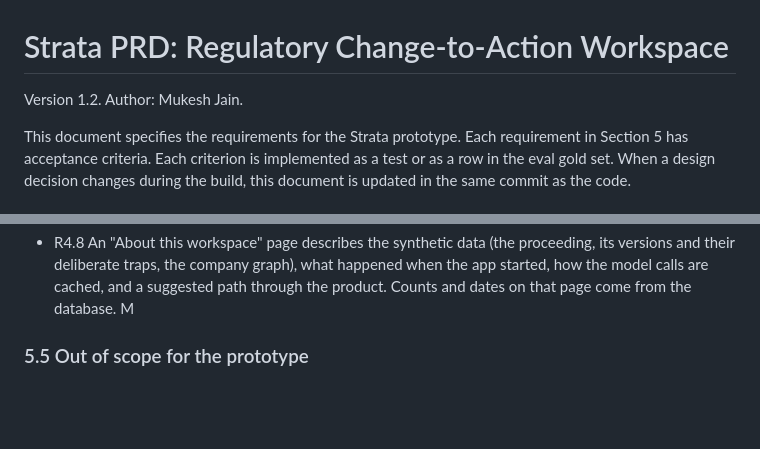
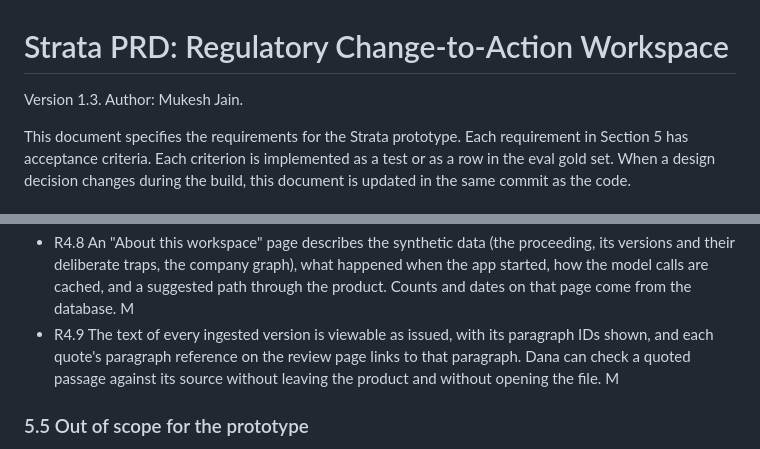
Before and after one commit to mukeshatlabs/strata, a Markdown page: PRD.md, 2 parts joined by grey strips. GitHub-like rendering; blank space fills up the shorter version.

```diff
--- a/PRD.md
+++ b/PRD.md
@@ -1,6 +1,6 @@
 # Strata PRD: Regulatory Change-to-Action Workspace
 
-Version 1.2. Author: Mukesh Jain.
+Version 1.3. Author: Mukesh Jain.
 
 This document specifies the requirements for the Strata prototype. Each requirement in
 Section 5 has acceptance criteria. Each criterion is implemented as a test or as a row
@@ -229,6 +229,10 @@ M (manual check in the prototype).
   its versions and their deliberate traps, the company graph), what happened when the
   app started, how the model calls are cached, and a suggested path through the
   product. Counts and dates on that page come from the database. M
+- R4.9 The text of every ingested version is viewable as issued, with its paragraph
+  IDs shown, and each quote's paragraph reference on the review page links to that
+  paragraph. Dana can check a quoted passage against its source without leaving the
+  product and without opening the file. M
 
 ### 5.5 Out of scope for the prototype
 
```
Also changed, not shown: TDD.md (+30 -5 lines), tasks.md (+15 -0 lines).
